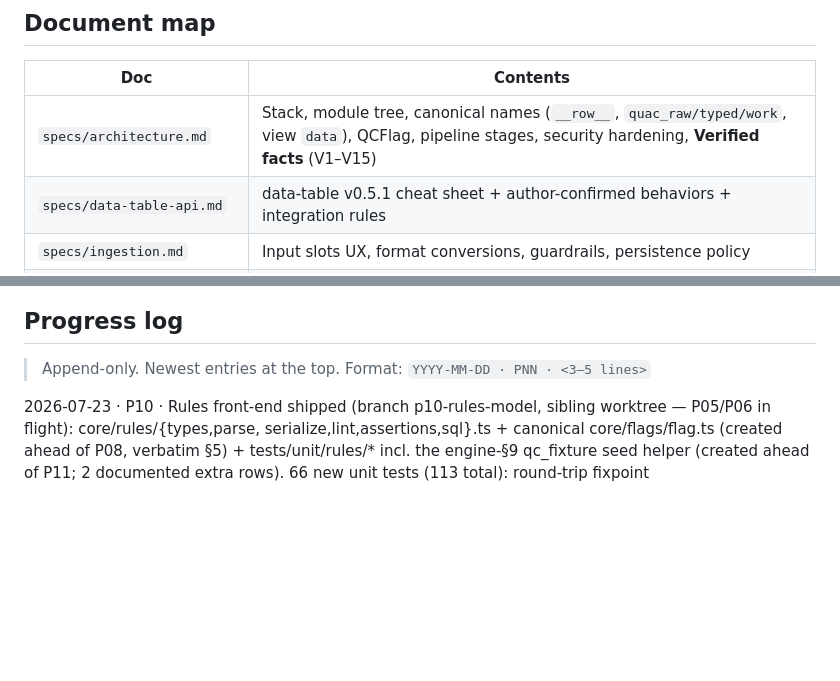
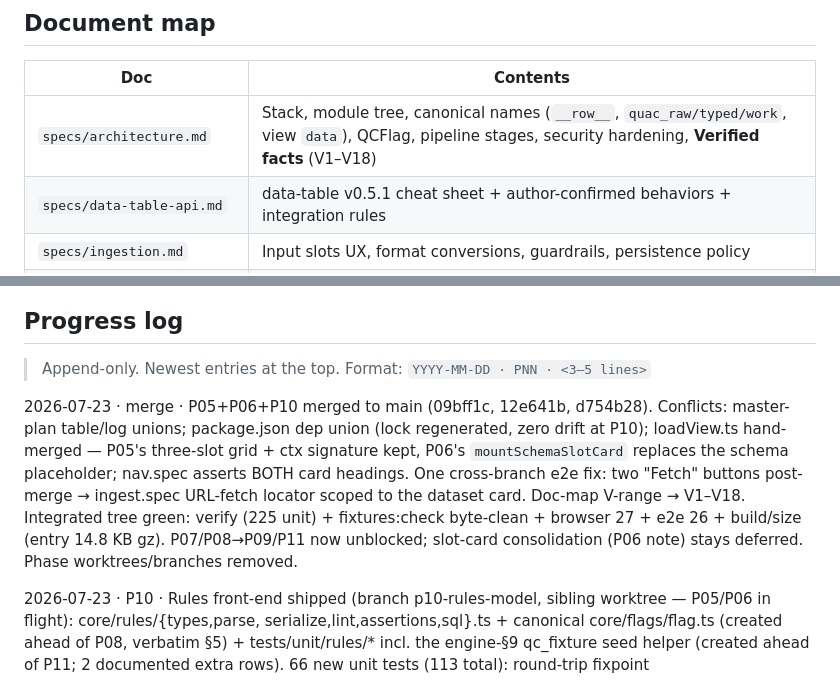
Before and after one commit to jeyabbalas/quac, a Markdown page: docs/plan/00-master-plan.md, 2 parts joined by grey strips. Rendered like a GitHub page; blank space fills up the shorter version.

Commit message:
docs(merge): progress-log merge entry, doc-map V-range V1-V18
Co-Authored-By: Claude Fable 5 <noreply@anthropic.com>

```diff
--- a/docs/plan/00-master-plan.md
+++ b/docs/plan/00-master-plan.md
@@ -19,7 +19,7 @@ with CodeMirror + live preview. Hosted on GitHub Pages at `/quac/`. Playful duck
 
 | Doc | Contents |
 |---|---|
-| `specs/architecture.md` | Stack, module tree, canonical names (`__row__`, `quac_raw/typed/work`, view `data`), QCFlag, pipeline stages, security hardening, **Verified facts** (V1–V15) |
+| `specs/architecture.md` | Stack, module tree, canonical names (`__row__`, `quac_raw/typed/work`, view `data`), QCFlag, pipeline stages, security hardening, **Verified facts** (V1–V18) |
 | `specs/data-table-api.md` | data-table v0.5.1 cheat sheet + author-confirmed behaviors + integration rules |
 | `specs/ingestion.md` | Input slots UX, format conversions, guardrails, persistence policy |
 | `specs/json-schema-subsystem.md` | Schema-set loading, root detection + `index=` contract, Ajv config, casting, translator + keyword table + golden messages, digests/tooltips, worker protocol, edge ledger |
@@ -72,6 +72,13 @@ Critical path: **P01 → P03 → P05 → P09/P11 → P14 → P15**. P02, P04, P0
 ## Progress log
 
 > Append-only. Newest entries at the top. Format: `YYYY-MM-DD · PNN · <3–5 lines>`
+
+2026-07-23 · merge · P05+P06+P10 merged to main (09bff1c, 12e641b, d754b28). Conflicts: master-plan table/log unions; package.json
+dep union (lock regenerated, zero drift at P10); loadView.ts hand-merged — P05's three-slot grid + ctx signature kept, P06's
+`mountSchemaSlotCard` replaces the schema placeholder; nav.spec asserts BOTH card headings. One cross-branch e2e fix: two "Fetch"
+buttons post-merge → ingest.spec URL-fetch locator scoped to the dataset card. Doc-map V-range → V1–V18. Integrated tree green:
+verify (225 unit) + fixtures:check byte-clean + browser 27 + e2e 26 + build/size (entry 14.8 KB gz). P07/P08→P09/P11 now unblocked;
+slot-card consolidation (P06 note) stays deferred. Phase worktrees/branches removed.
 
 2026-07-23 · P10 · Rules front-end shipped (branch p10-rules-model, sibling worktree — P05/P06 in flight): core/rules/{types,parse,
 serialize,lint,assertions,sql}.ts + canonical core/flags/flag.ts (created ahead of P08, verbatim §5) + tests/unit/rules/* incl. the
```
